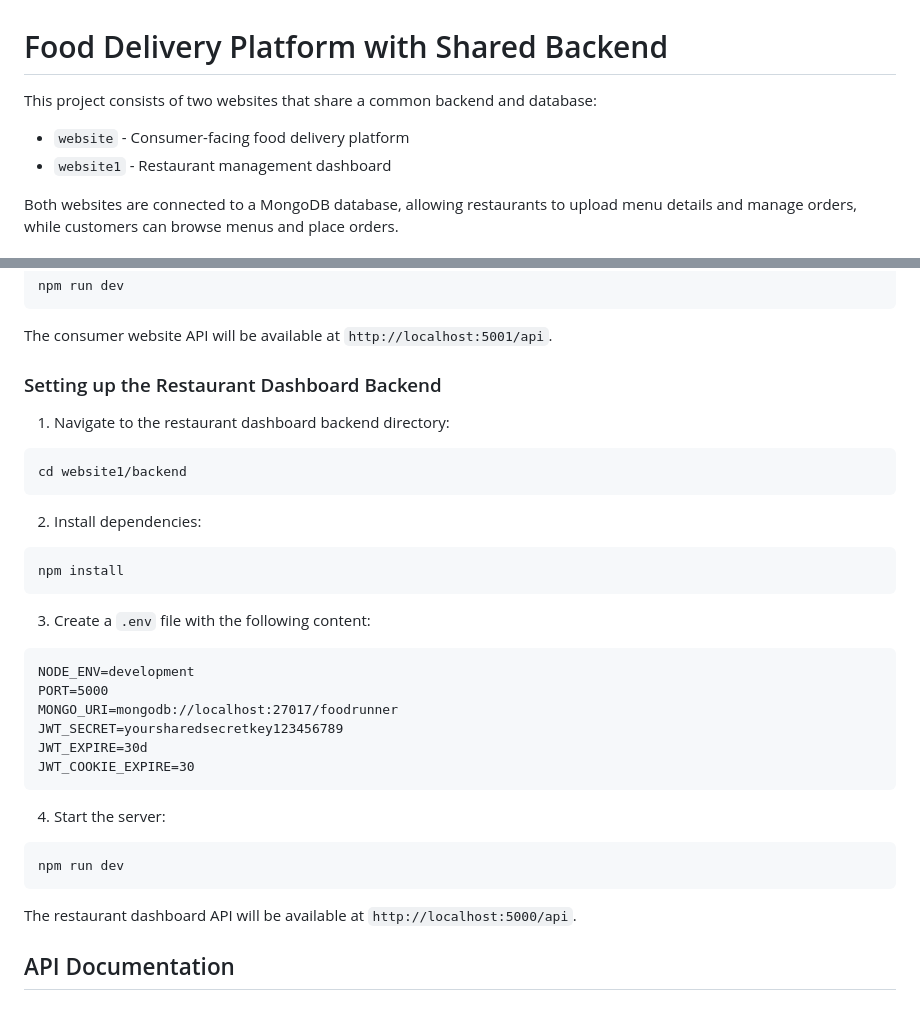
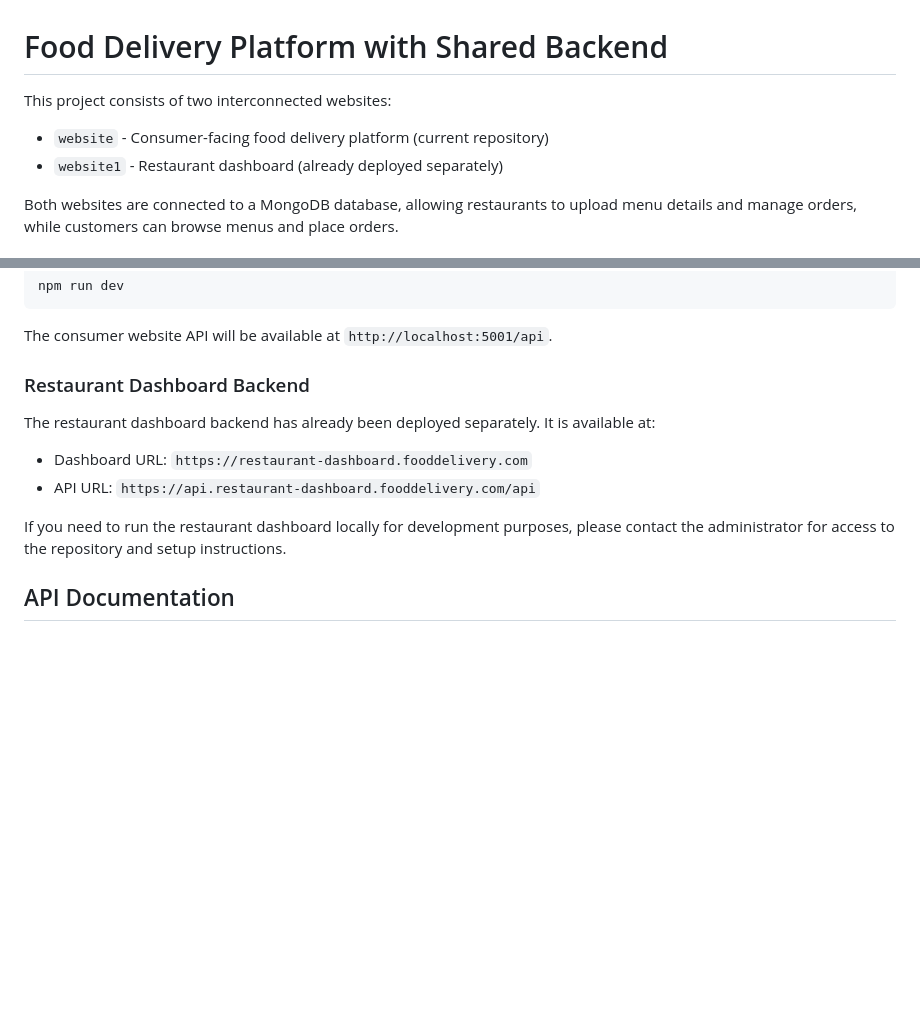
Before and after one commit to Subhash6102003/Food-Delivery-Website-with-Shared-Backend, a Markdown page: README.md, 2 parts joined by grey strips. GitHub-like rendering; blank space fills up the shorter version.

Commit message:
Update README to indicate restaurant dashboard has been deployed

````diff
--- a/README.md
+++ b/README.md
@@ -1,8 +1,8 @@
 # Food Delivery Platform with Shared Backend
 
-This project consists of two websites that share a common backend and database:
-- `website` - Consumer-facing food delivery platform
-- `website1` - Restaurant management dashboard
+This project consists of two interconnected websites:
+- `website` - Consumer-facing food delivery platform (current repository)
+- `website1` - Restaurant dashboard (already deployed separately)
 
 Both websites are connected to a MongoDB database, allowing restaurants to upload menu details and manage orders, while customers can browse menus and place orders.
 
@@ -83,34 +83,14 @@ npm run dev
 
 The consumer website API will be available at `http://localhost:5001/api`.
 
-### Setting up the Restaurant Dashboard Backend
+### Restaurant Dashboard Backend
 
-1. Navigate to the restaurant dashboard backend directory:
-```
-cd website1/backend
-```
+The restaurant dashboard backend has already been deployed separately. It is available at:
 
-2. Install dependencies:
-```
-npm install
-```
+- Dashboard URL: `https://restaurant-dashboard.fooddelivery.com`
+- API URL: `https://api.restaurant-dashboard.fooddelivery.com/api`
 
-3. Create a `.env` file with the following content:
-```
-NODE_ENV=development
-PORT=5000
-MONGO_URI=mongodb://localhost:27017/foodrunner
-JWT_SECRET=yoursharedsecretkey123456789
-JWT_EXPIRE=30d
-JWT_COOKIE_EXPIRE=30
-```
-
-4. Start the server:
-```
-npm run dev
-```
-
-The restaurant dashboard API will be available at `http://localhost:5000/api`.
+If you need to run the restaurant dashboard locally for development purposes, please contact the administrator for access to the repository and setup instructions.
 
 ## API Documentation
 
````
